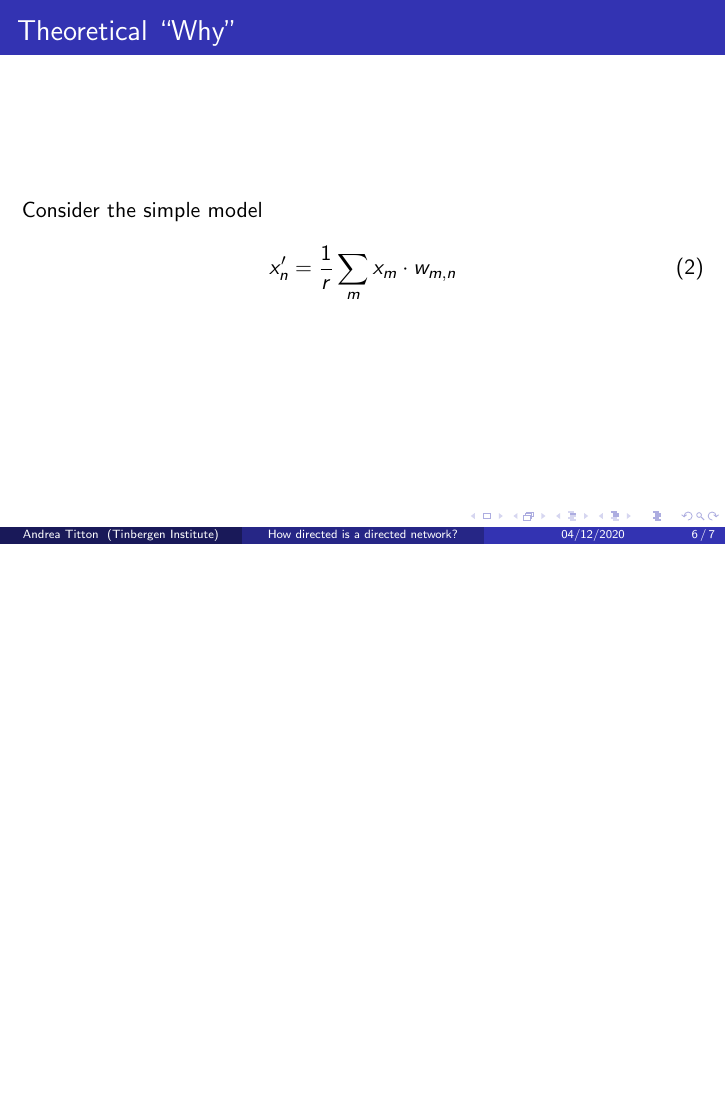
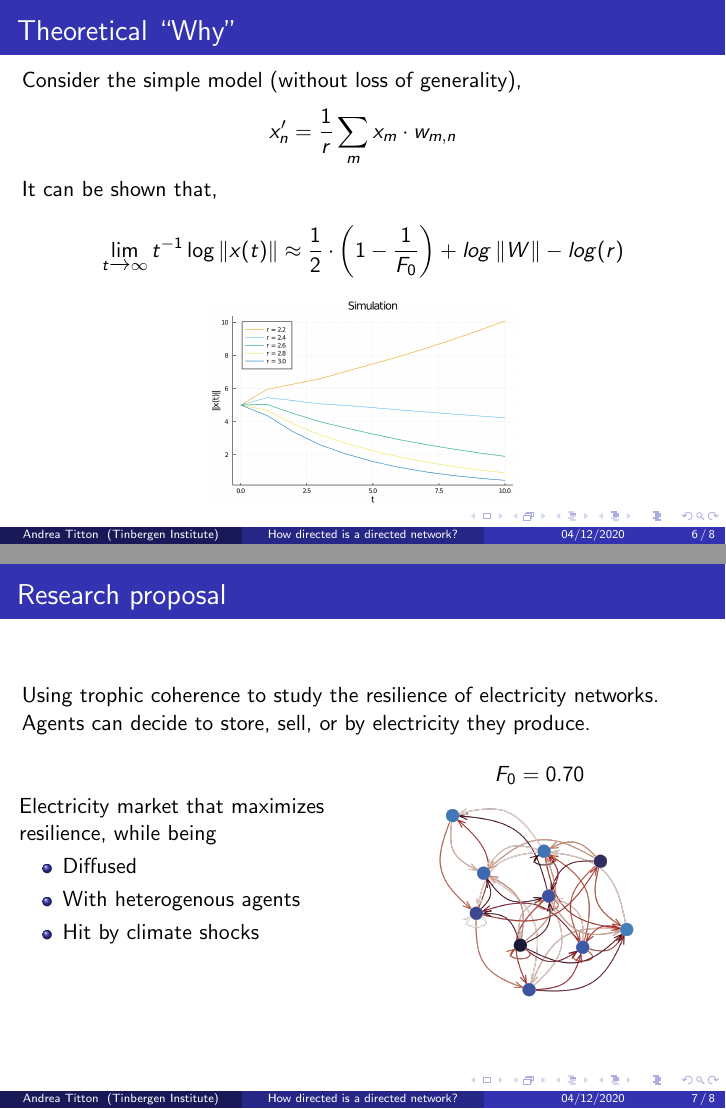
Before and after one commit to NoFishLikeIan/prosumer-electricity-markets, LaTeX slides (docs/presentation/main.tex): page 6 of 7 before the commit and pages 6 and 7 of 8 after it, the two joined at a grey line, the shorter picture padded with empty space. Compiled offline with pdfLaTeX; a missing bibliography style is replaced by a similar one.

Commit message:
👨‍🎨 end presentation

```diff
--- a/docs/presentation/main.tex
+++ b/docs/presentation/main.tex
@@ -7,6 +7,8 @@
 
 \usepackage{amsmath}
 \usepackage{graphicx}
+
+\newcommand{\norm}[1]{\left\lVert#1\right\rVert}
 
 
 \title{How directed is a directed network?}
@@ -105,10 +107,45 @@
 
 \begin{frame}
     \frametitle{Theoretical ``Why"}
-    Consider the simple model
-    \begin{equation}
+    Consider the simple model (without loss of generality),
+    \begin{equation*}
         x_n^\prime =\frac{1}{r} \sum_{m} x_m\cdot w_{m, n}
-    \end{equation}
+    \end{equation*}
+
+    It can be shown that,
+
+    \begin{equation*}
+        \lim_{t \xrightarrow{} \infty} t^{-1} \log \norm{x(t)} \approx\frac{1}{2} \cdot \left( 1 - \frac{1}{F_0}\right) + log \norm{W} - log(r)
+    \end{equation*}
+
+
+    \begin{figure}
+        \includegraphics[width=\linewidth,height=0.4\textheight,keepaspectratio]{../../plots/presentations/dynamics.png}
+    \end{figure}
+\end{frame}
+
+
+\begin{frame}
+    \frametitle{Research proposal}
+    Using trophic coherence to study the resilience of electricity networks. Agents can decide to store, sell, or by electricity they produce.
+
+
+    \begin{columns}
+        \begin{column}{.49\textwidth}
+            Electricity market that maximizes resilience, while being
+            \begin{itemize}
+                \item Diffused
+                \item With heterogenous agents
+                \item Hit by climate shocks
+            \end{itemize}
+        \end{column}
+        \begin{column}{.49\textwidth}
+            \begin{figure}
+                \textbf{$F_0 = 0.70$}\par\medskip
+                \includegraphics[width=\linewidth,height=0.4\textheight,keepaspectratio]{../../plots/presentations/electricity.png}
+            \end{figure}
+        \end{column}
+    \end{columns}
 \end{frame}
 
 
```
Also changed, not shown: plots/presentations/electricity.png (added), docs/presentation/main.tex (18 more changed lines), 2 other files.
